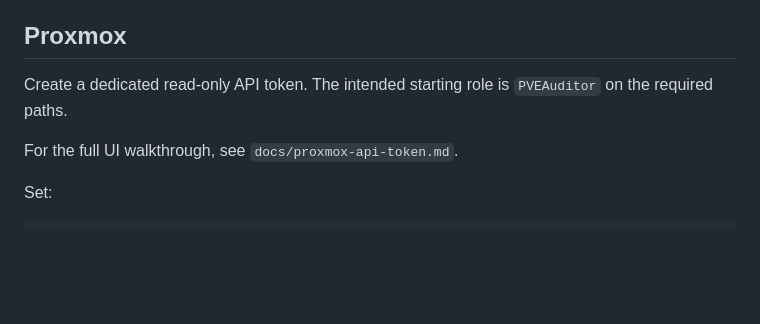
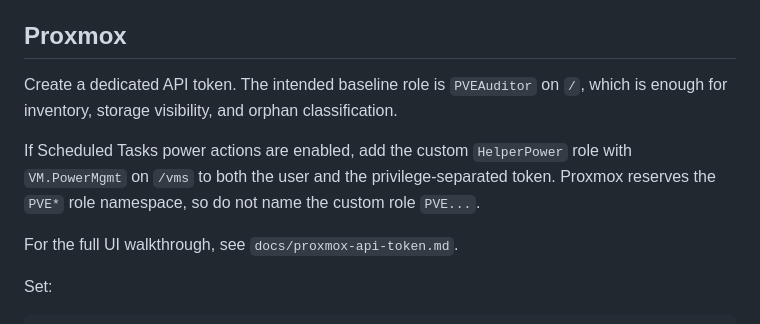
Before and after one commit to ssavant2/pve-helper, a Markdown page: docs/deployment-runbook.md, the part around the change. Rendered like a GitHub page; blank space fills up the shorter version.

```diff
--- a/docs/deployment-runbook.md
+++ b/docs/deployment-runbook.md
@@ -230,8 +230,12 @@ committed.
 
 ## Proxmox
 
-Create a dedicated read-only API token. The intended starting role is `PVEAuditor` on the
-required paths.
+Create a dedicated API token. The intended baseline role is `PVEAuditor` on `/`, which is
+enough for inventory, storage visibility, and orphan classification.
+
+If Scheduled Tasks power actions are enabled, add the custom `HelperPower` role with
+`VM.PowerMgmt` on `/vms` to both the user and the privilege-separated token. Proxmox
+reserves the `PVE*` role namespace, so do not name the custom role `PVE...`.
 
 For the full UI walkthrough, see `docs/proxmox-api-token.md`.
 
```
Also changed, not shown: docs/proxmox-api-token.md (+49 -7 lines).
